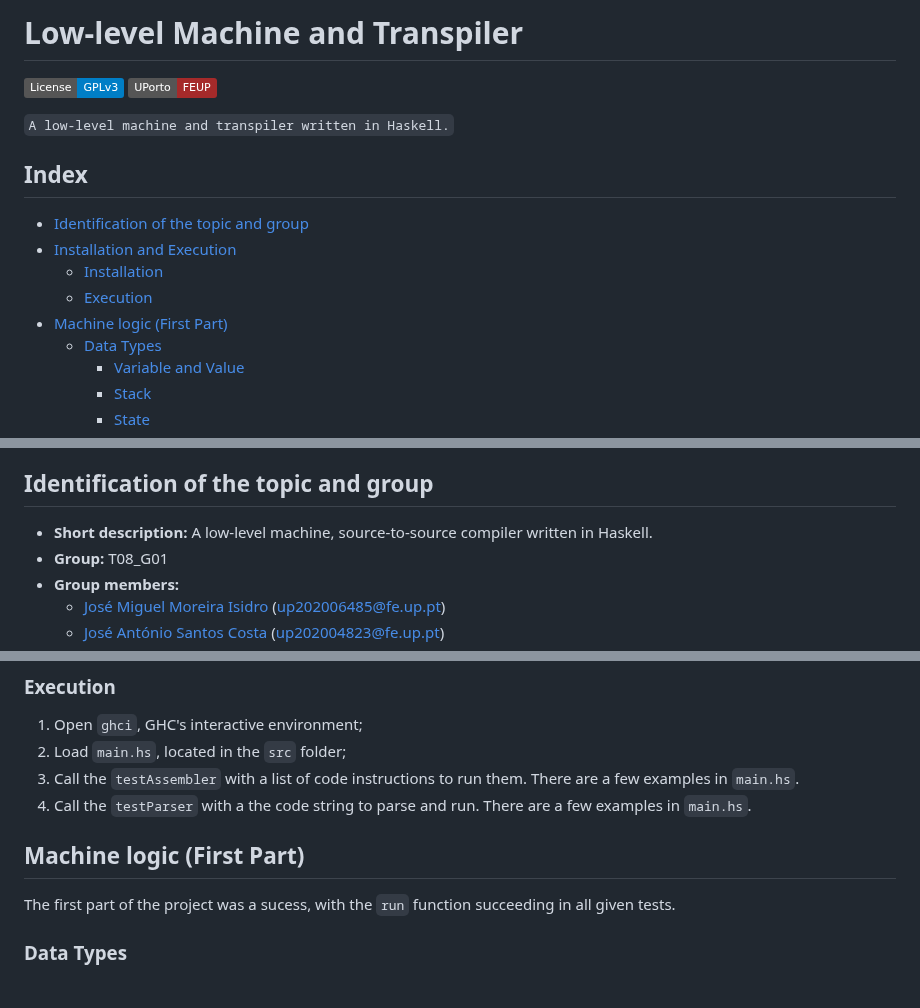
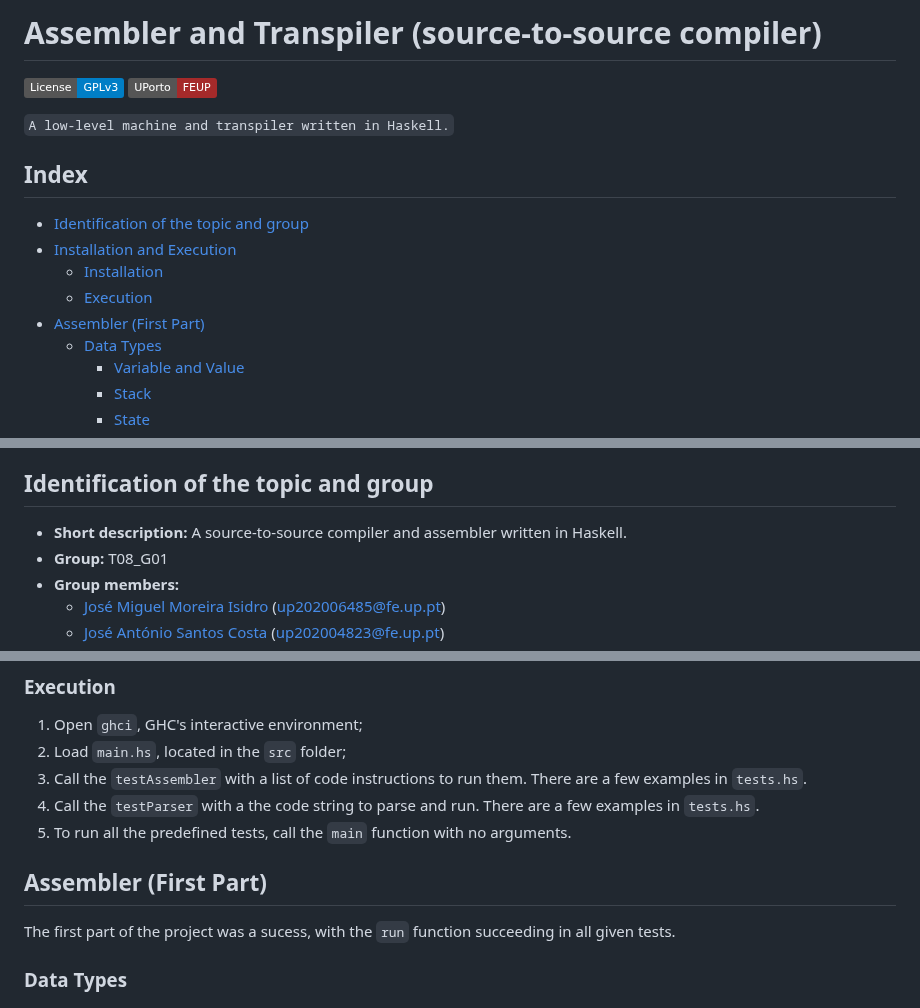
Before and after one commit to zmiguel2011/PFL-TP2, a Markdown page: README.md, 3 parts joined by grey strips. GitHub-like rendering; badges without logos.

```diff
--- a/README.md
+++ b/README.md
@@ -1,4 +1,4 @@
-# Low-level Machine and Transpiler
+# Assembler and Transpiler (source-to-source compiler)
 
 [![License: GPL v3](https://img.shields.io/badge/License-GPLv3-blue.svg)](LICENSE)
 [![Uporto FEUP](https://img.shields.io/badge/UPorto-FEUP-brown)](https://fe.up.pt)
@@ -11,7 +11,7 @@
 - [Installation and Execution](#installation-and-execution)
   - [Installation](#installation)
   - [Execution](#execution)
-- [Machine logic (First Part)](#machine-logic-first-part)
+- [Assembler (First Part)](#assembler-first-part)
   - [Data Types](#data-types)
     - [Variable and Value](#variable-and-value)
     - [Stack](#stack)
@@ -31,7 +31,7 @@
 
 ## Identification of the topic and group
 
-- **Short description:** A low-level machine, source-to-source compiler written in Haskell.
+- **Short description:** A source-to-source compiler and assembler written in Haskell.
 - **Group:** T08_G01
 - **Group members:**
     - [José Miguel Moreira Isidro](https://github.com/zmiguel2011) (<up202006485@fe.up.pt>)
@@ -53,11 +53,12 @@ To run this game you need a running Haskell environment, preferably [GHCi](https
 
 1. Open `ghci`, GHC's interactive environment;
 2. Load `main.hs`, located in the `src` folder;
-3. Call the `testAssembler` with a list of code instructions to run them. There are a few examples in  `main.hs`.
-4. Call the `testParser` with a the code string to parse and run. There are a few examples in  `main.hs`.
+3. Call the `testAssembler` with a list of code instructions to run them. There are a few examples in  `tests.hs`.
+4. Call the `testParser` with a the code string to parse and run. There are a few examples in  `tests.hs`.
+5. To run all the predefined tests, call the `main` function with no arguments.
 
 
-## Machine logic (First Part)
+## Assembler (First Part)
 
 The first part of the project was a sucess, with the `run` function succeeding in all given tests.
 
```
Also changed, not shown: other parts of README.md (+1 -1 lines).
